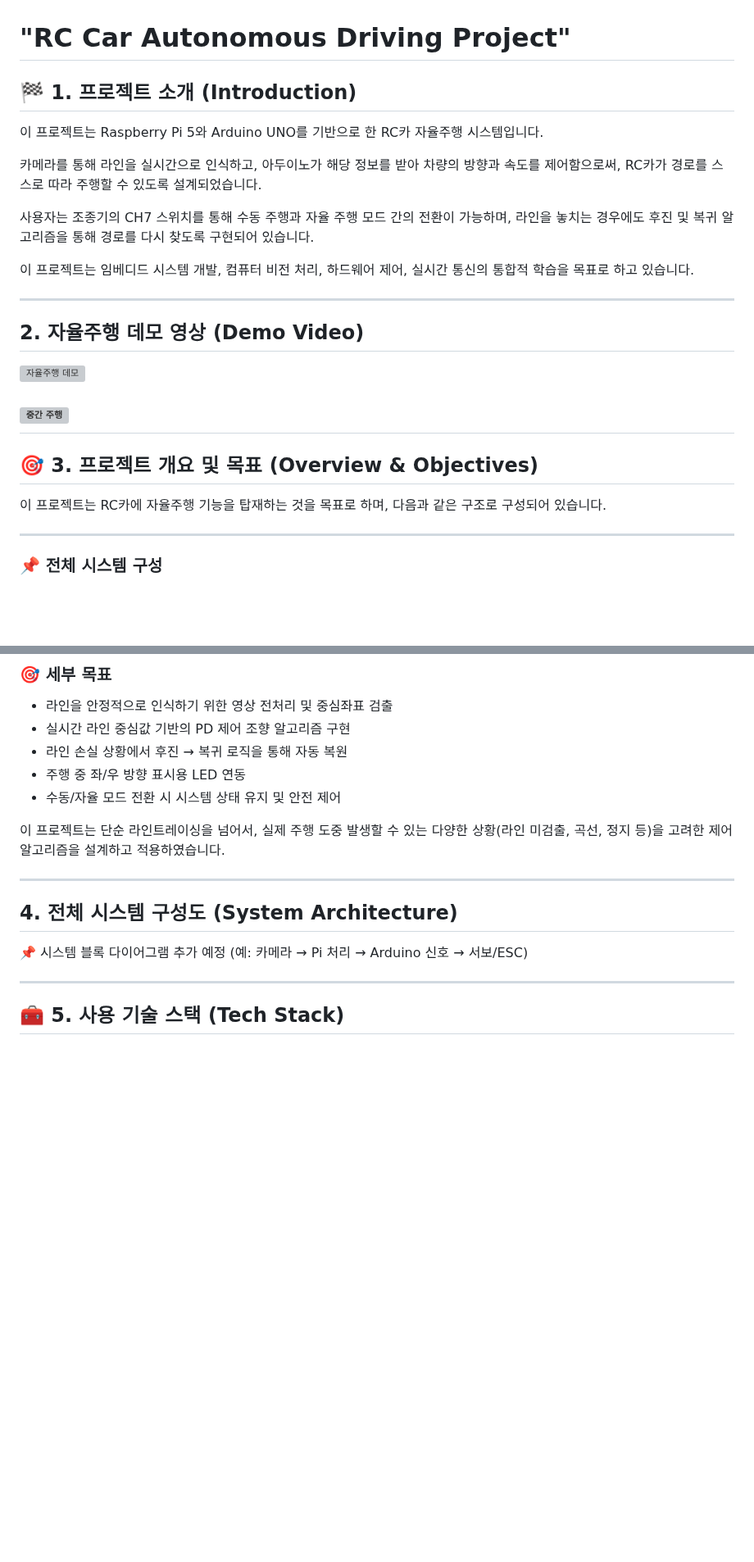
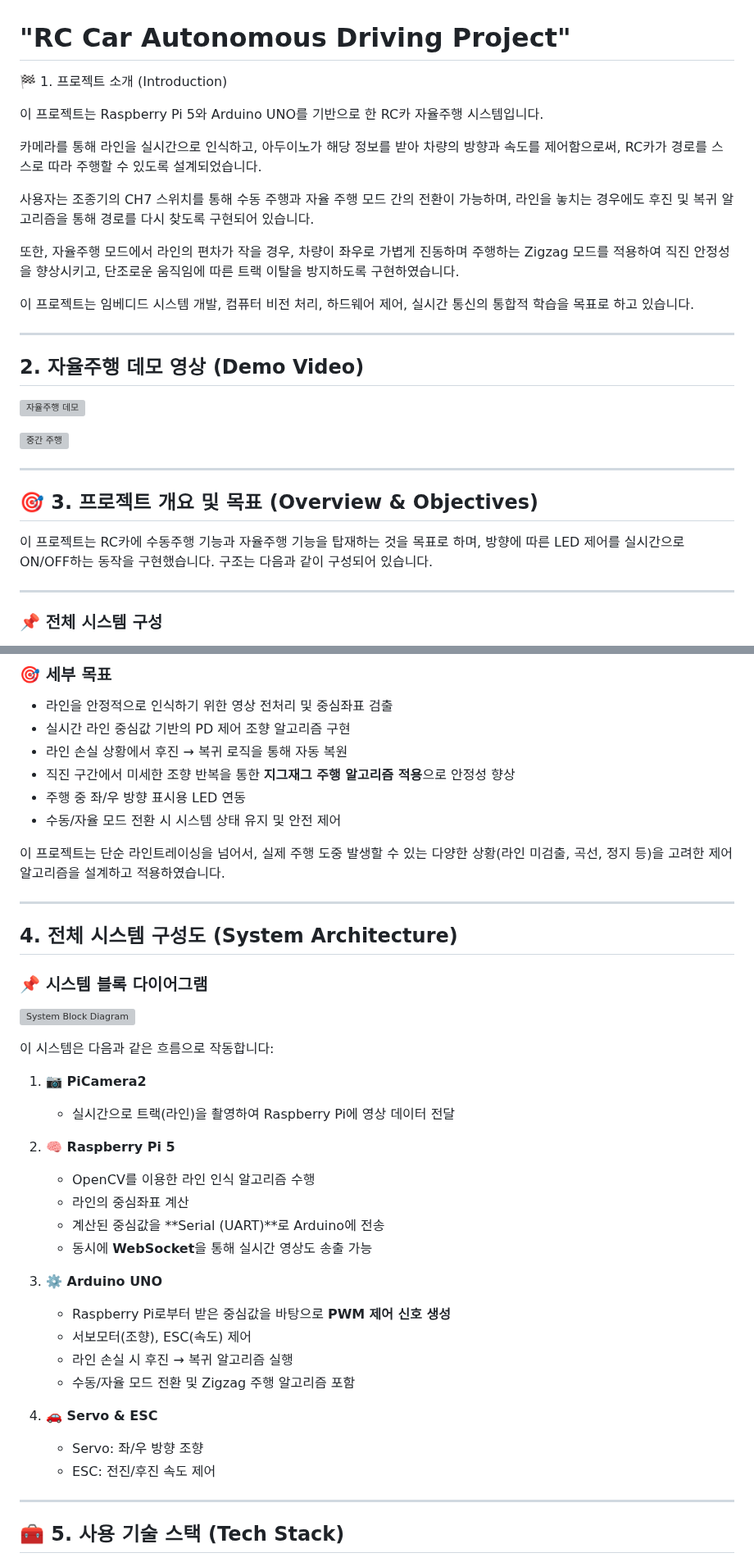
Before and after one commit to RCCAR123/RCCAR_DRIVING, a Markdown page: README.md, 2 parts joined by grey strips. Shown at 82% size. Rendered like a GitHub page; blank space fills up the shorter version; grey boxes are pictures that could not be loaded.

```diff
--- a/README.md
+++ b/README.md
@@ -1,12 +1,15 @@
 # "RC Car Autonomous Driving Project"
 
 
-## 🏁 1. 프로젝트 소개 (Introduction)
+🏁 1. 프로젝트 소개 (Introduction)
+
 이 프로젝트는 Raspberry Pi 5와 Arduino UNO를 기반으로 한 RC카 자율주행 시스템입니다.
 
 카메라를 통해 라인을 실시간으로 인식하고, 아두이노가 해당 정보를 받아 차량의 방향과 속도를 제어함으로써, RC카가 경로를 스스로 따라 주행할 수 있도록 설계되었습니다.
 
 사용자는 조종기의 CH7 스위치를 통해 수동 주행과 자율 주행 모드 간의 전환이 가능하며, 라인을 놓치는 경우에도 후진 및 복귀 알고리즘을 통해 경로를 다시 찾도록 구현되어 있습니다.
+
+또한, 자율주행 모드에서 라인의 편차가 작을 경우, 차량이 좌우로 가볍게 진동하며 주행하는 Zigzag 모드를 적용하여 직진 안정성을 향상시키고, 단조로운 움직임에 따른 트랙 이탈을 방지하도록 구현하였습니다.
 
 이 프로젝트는 임베디드 시스템 개발, 컴퓨터 비전 처리, 하드웨어 제어, 실시간 통신의 통합적 학습을 목표로 하고 있습니다.
 
@@ -19,11 +22,14 @@
 ![자율주행 데모](https://i.imgur.com/E7pzR8D.gif)
 
 ![중간 주행](https://i.imgur.com/9A8NuqC.gif)
+
+
 ---
 
 ## 🎯 3. 프로젝트 개요 및 목표 (Overview & Objectives)
 
-이 프로젝트는 RC카에 자율주행 기능을 탑재하는 것을 목표로 하며, 다음과 같은 구조로 구성되어 있습니다.
+이 프로젝트는 RC카에 수동주행 기능과 자율주행 기능을 탑재하는 것을 목표로 하며, 방향에 따른 LED 제어를 실시간으로 ON/OFF하는 동작을 구현했습니다.
+구조는 다음과 같이 구성되어 있습니다.
 
 
 ---
@@ -51,6 +57,7 @@
 - 라인을 안정적으로 인식하기 위한 영상 전처리 및 중심좌표 검출
 - 실시간 라인 중심값 기반의 PD 제어 조향 알고리즘 구현
 - 라인 손실 상황에서 후진 → 복귀 로직을 통해 자동 복원
+- 직진 구간에서 미세한 조향 반복을 통한 **지그재그 주행 알고리즘 적용**으로 안정성 향상
 - 주행 중 좌/우 방향 표시용 LED 연동
 - 수동/자율 모드 전환 시 시스템 상태 유지 및 안전 제어
 
@@ -61,7 +68,30 @@
 
 ## 4. 전체 시스템 구성도 (System Architecture)
 
-📌 시스템 블록 다이어그램 추가 예정 (예: 카메라 → Pi 처리 → Arduino 신호 → 서보/ESC)
+### 📌 시스템 블록 다이어그램
+
+![System Block Diagram](./system_block_diagram.png)
+
+이 시스템은 다음과 같은 흐름으로 작동합니다:
+
+1. **📷 PiCamera2**
+   - 실시간으로 트랙(라인)을 촬영하여 Raspberry Pi에 영상 데이터 전달
+
+2. **🧠 Raspberry Pi 5**
+   - OpenCV를 이용한 라인 인식 알고리즘 수행
+   - 라인의 중심좌표 계산
+   - 계산된 중심값을 **Serial (UART)**로 Arduino에 전송
+   - 동시에 **WebSocket**을 통해 실시간 영상도 송출 가능
+
+3. **⚙️ Arduino UNO**
+   - Raspberry Pi로부터 받은 중심값을 바탕으로 **PWM 제어 신호 생성**
+   - 서보모터(조향), ESC(속도) 제어
+   - 라인 손실 시 후진 → 복귀 알고리즘 실행
+   - 수동/자율 모드 전환 및 Zigzag 주행 알고리즘 포함
+
+4. **🚗 Servo & ESC**
+   - Servo: 좌/우 방향 조향
+   - ESC: 전진/후진 속도 제어
 
 ---
 
```
